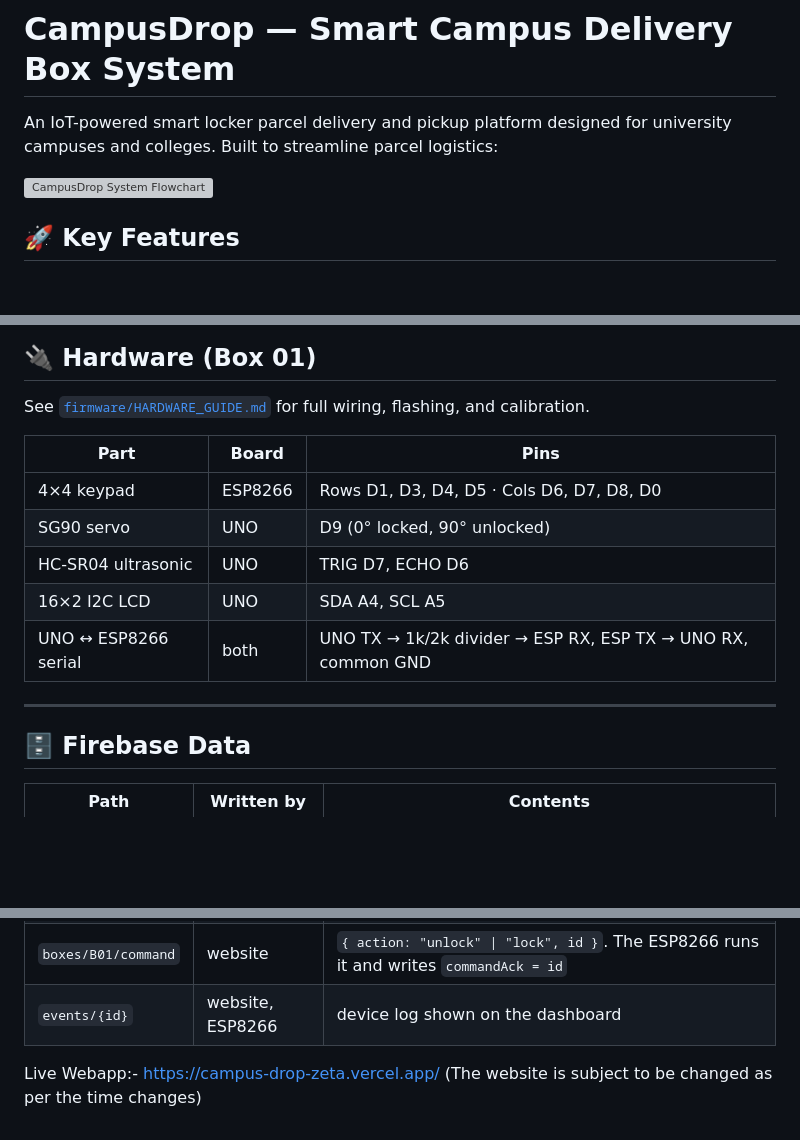
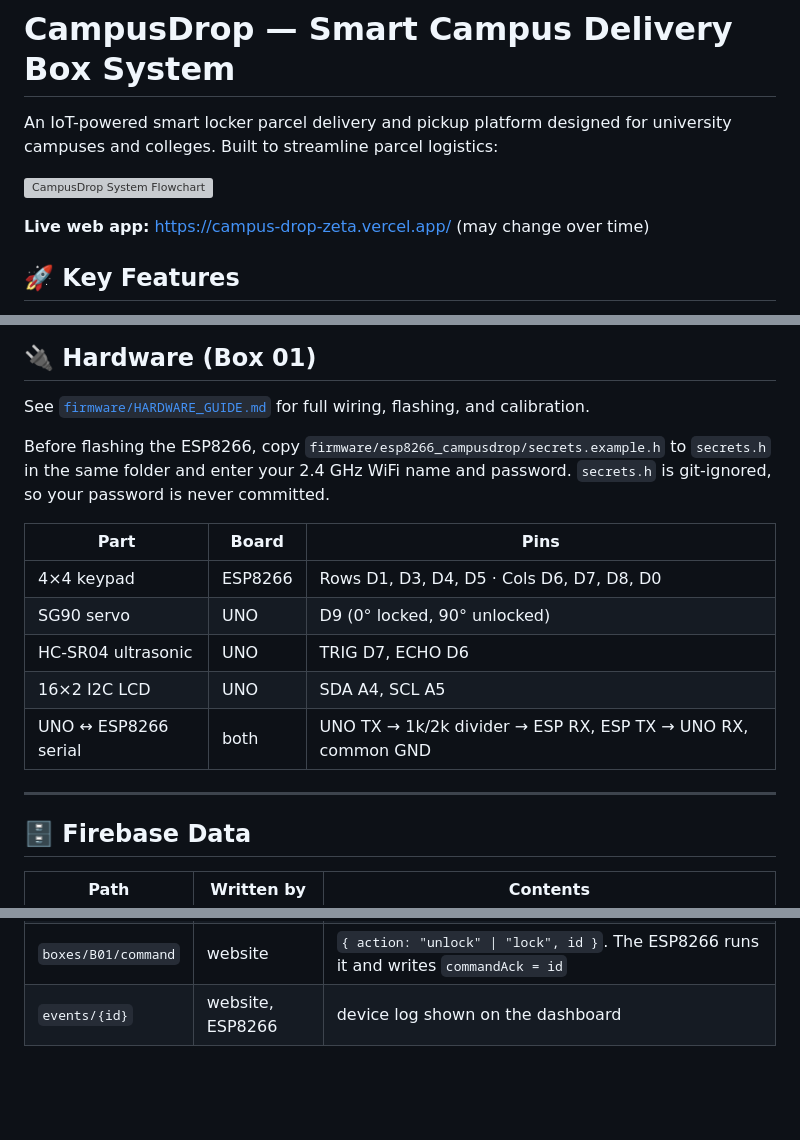
Before and after one commit to Awasthiutk564/Campus-Drop, a Markdown page: README.md, 3 parts joined by grey strips. GitHub-like rendering; blank space fills up the shorter version; grey boxes are pictures that could not be loaded.

```diff
--- a/README.md
+++ b/README.md
@@ -4,6 +4,7 @@ An IoT-powered smart locker parcel delivery and pickup platform designed for uni
 
 ![CampusDrop System Flowchart](image.png)
 
+**Live web app:** https://campus-drop-zeta.vercel.app/ (may change over time)
 
 ## 🚀 Key Features
 
@@ -69,6 +90,8 @@ npx firebase-tools deploy --only hosting,database
 
 See [`firmware/HARDWARE_GUIDE.md`](firmware/HARDWARE_GUIDE.md) for full wiring, flashing, and calibration.
 
+Before flashing the ESP8266, copy `firmware/esp8266_campusdrop/secrets.example.h` to `secrets.h` in the same folder and enter your 2.4 GHz WiFi name and password. `secrets.h` is git-ignored, so your password is never committed.
+
 | Part | Board | Pins |
 |---|---|---|
 | 4×4 keypad | ESP8266 | Rows D1, D3, D4, D5 · Cols D6, D7, D8, D0 |
@@ -76,7 +99,9 @@ See [`firmware/HARDWARE_GUIDE.md`](firmware/HARDWARE_GUIDE.md) for full wiring,
 | HC-SR04 ultrasonic | UNO | TRIG D7, ECHO D6 |
 | 16×2 I2C LCD | UNO | SDA A4, SCL A5 |
 | UNO ↔ ESP8266 serial | both | UNO TX → 1k/2k divider → ESP RX, ESP TX → UNO RX, common GND |
-----
+
+---
+
 ## 🗄️ Firebase Data
 
 | Path | Written by | Contents |
@@ -85,5 +110,3 @@ See [`firmware/HARDWARE_GUIDE.md`](firmware/HARDWARE_GUIDE.md) for full wiring,
 | `boxes/B01` | ESP8266, website | `lastSeen` heartbeat, `locked`, `servoAngle`, `parcelPresent`, `distanceCm`, `keypad` (digits typed so far), `currentOrder` |
 | `boxes/B01/command` | website | `{ action: "unlock" \| "lock", id }`. The ESP8266 runs it and writes `commandAck = id` |
 | `events/{id}` | website, ESP8266 | device log shown on the dashboard |
-Live Webapp:- https://campus-drop-zeta.vercel.app/
-(The website is subject to be changed as per the time changes)
```
Also changed, not shown: other parts of README.md (+30 -10 lines).
